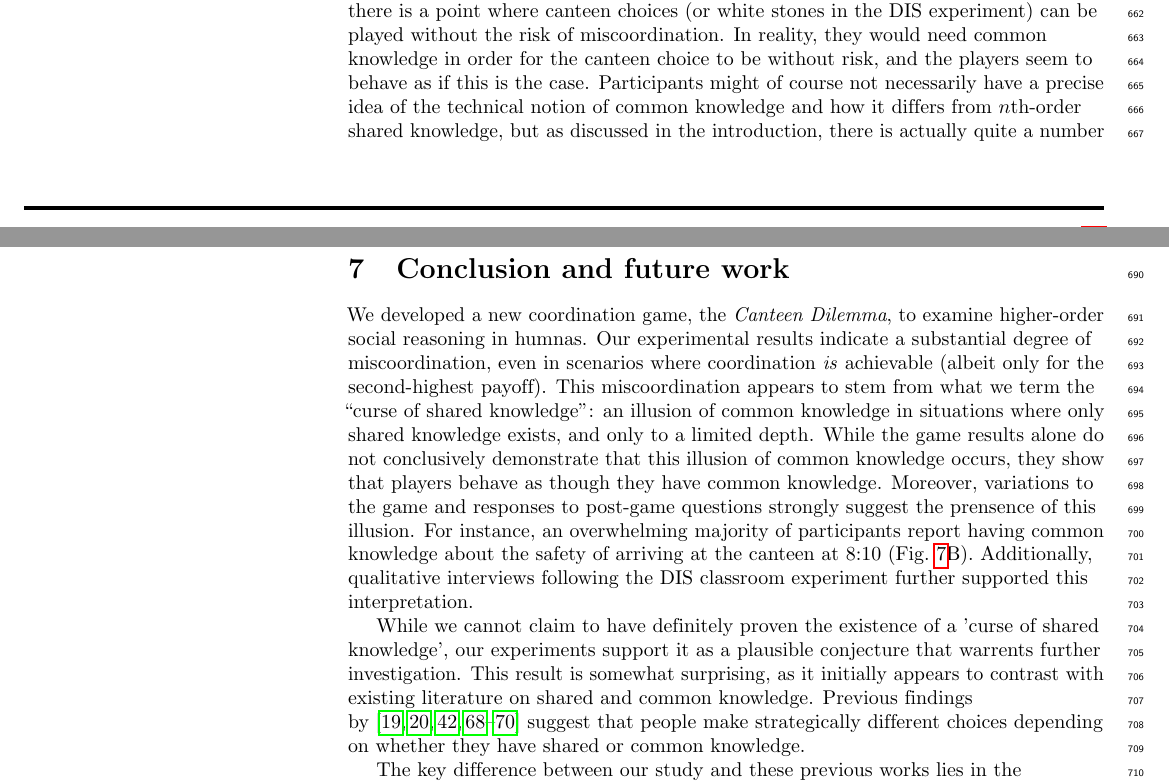
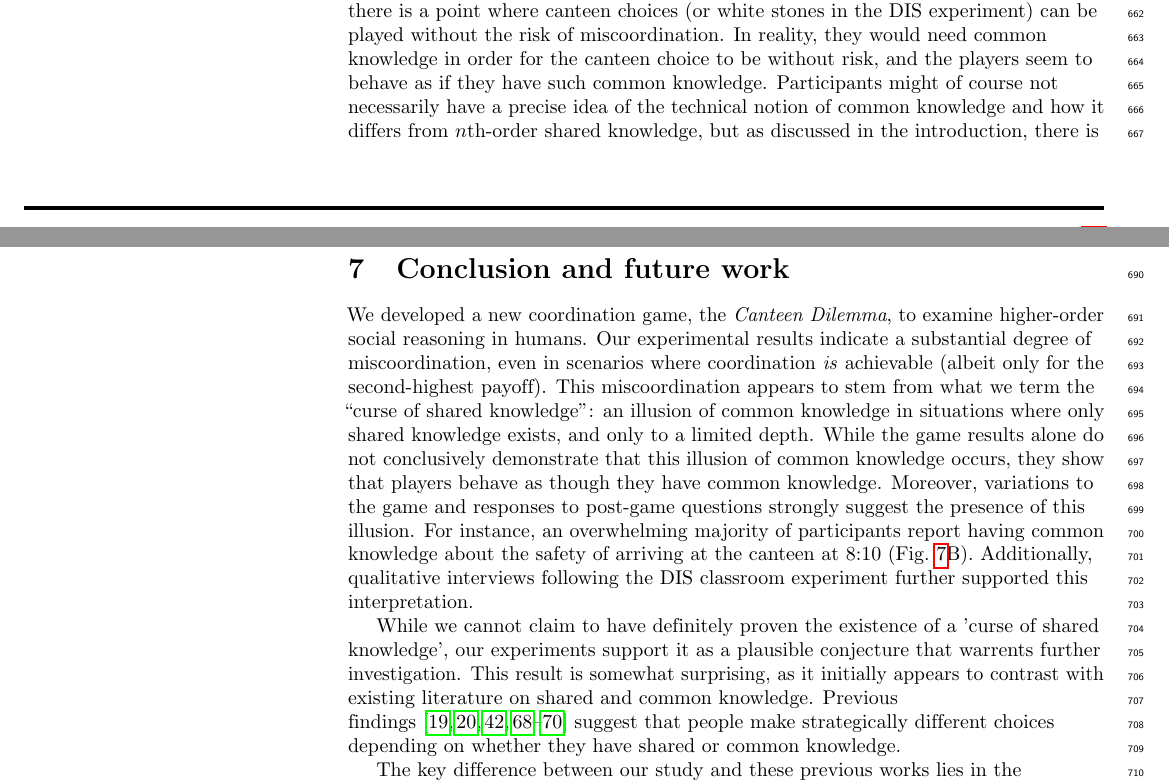
Before and after one commit to gavstrik/Paper_canteen_dilemma, a LaTeX document (latex/PLOS ONE/plos_latex_template.tex, which reads latex/PLOS ONE/body.tex): two parts of pages 18 and 19 of 32 before the commit and two parts of pages 18 and 19 of 31 after it, joined at a grey line, cut so that both start at the same text. Compiled offline with pdfLaTeX; a missing bibliography style is replaced by a similar one.

Commit message:
fix typos conclusion

```diff
--- a/latex/PLOS ONE/body.tex
+++ b/latex/PLOS ONE/body.tex
@@ -276,7 +276,7 @@ Probing theses questions further, we asked participants the following post-game
 \end{quote}
 The results in Fig.~\ref{fig:cutoff answers}A show that most answers range from 8:30 to 8:50 (approximately $75\%$ of all answers), giving support to the verdict that participants are not able to continue taking the perspective of each other recursively, or at least that they believe that shared knowledge of some modest finite depth is sufficient for the canteen choice to be safe. Rather, they stop after one or two, possibly three, iterations, thus believing that as long as they arrive sufficiently early, they can be sure to coordinate safely in the canteen. Notice that the correct answer, ``there is no such time'', is chosen by less than $4\%$ of all participants. The interviews with students in the DIS experiment indicates the same. One student claims for example that ``(from) two to five, there is no risk involved''. This also reflected in the results, as Fig.~\ref{fig:dis} shows, no students plays black (equivalent to an `office' choice) for numbers 5 and below. One interview from the DIS experiment also ends with a student asking ``Did you find an optimal number?''.
 
-The answers to the post-game question above, as well as the DIS interviews, indicates that the prevalence of canteen choices is not due to uncertainty about the rationality of other players, but instead due to a more immediately available belief, that there is a point where canteen choices (or white stones in the DIS experiment) can be played without the risk of miscoordination. In reality, they would need common knowledge in order for the canteen choice to be without risk, and the players seem to behave as if this is the case.
+The answers to the post-game question above, as well as the DIS interviews, indicates that the prevalence of canteen choices is not due to uncertainty about the rationality of other players, but instead due to a more immediately available belief, that there is a point where canteen choices (or white stones in the DIS experiment) can be played without the risk of miscoordination. In reality, they would need common knowledge in order for the canteen choice to be without risk, and the players seem to behave as if they have such common knowledge.
 % supporting the conjecture stated in the introduction that moderate depths of shared knowledge become effectively indistinguishable from common knowledge.\tobo{Maybe this is one of the places where we could consider to moderate the claim. The question they are asked is not explicitly about common knowledge, and it is not about common knowledge as achieved via public announcements. The question doesn't in itself prove that they can't distinguish shared knowledge of moderate depth from common knowledge. But it shows that they will strategically behave as if they had common knowledge, and will not realise that the unsafety argument can be iterated. So they get "tricked" to believe they can safely coordinate, which means that in some sense their beliefs and actions compare to the common knowledge setting, but I'm not sure we can *strictly* claim the shared knowledge is indistinguishable from common knowledge?}  \tsn {Good point, and I'm not sure, difficult discussion. We want to say that our participants behavior is coextensive with common knowledge behavior. Not sure how to put it. It might be good for various reasons to not focus too much on mental states in general, and look at behavior, but this research field is generally not so behaviorist.} \re{agree as well. We can't really say anything about their understanding of common knowledge from this question. Proposal: remove text starting from ", supporting the conjecture".} \tsn {Support as well.}
 Participants might of course not necessarily have a precise idea of the technical notion of common knowledge and how it differs from $n$th-order shared knowledge, but as discussed in the introduction, there is actually quite a number of studies demonstrating that humans have adapted to recognize common knowledge and making distinct strategic choices depending on whether there is common, shared or private knowledge---at least in cases where the difference between these states of knowledge is relatively clear (for instance when the common knowledge situation is achieved via a public announcement). In our experiments, we see the player behavior stabilizing already at relatively modest depths of shared knowledge, both in terms of action choices and certainty estimates. We also see that player behavior does not match what we would expect to see if they only believed to have $n$th-order shared knowledge, but instead matches what we would expect to see if they indeed wrongly inferred common knowledge.
 
@@ -326,14 +326,14 @@ This question inquires about participants' understanding of the term `common kno
 
 
 \section{Conclusion and future work} \label{S:conclusion}
-We developed a new coordination game, the \emph{Canteen Dilemma}, to examine higher-order social reasoning in humnas. Our experimental results %suggest that high levels of recursive perspective-taking are cognitively unavailable to the vast majority of players of the game. We see a
-indicate a substantial degree of miscoordination, even in scenarios where coordination \emph{is} achievable (albeit only for the second-highest payoff). This miscoordination appears to stem from what we term the ``curse of shared knowledge'': an illusion of common knowledge in situations where only shared knowledge exists, and only to a limited depth. While the game results alone do not conclusively demonstrate that this illusion of common knowledge occurs, they show that players behave as though they have common knowledge. Moreover, variations to the game and responses to post-game questions strongly suggest the prensence of this illusion. For instance, an overwhelming majority of participants report having common knowledge about the safety of arriving at the canteen at $8{:}10$ (Fig.~\ref{fig:cutoff answers}B). Additionally, qualitative interviews following the DIS classroom experiment further supported this interpretation.
+We developed a new coordination game, the \emph{Canteen Dilemma}, to examine higher-order social reasoning in humans. Our experimental results %suggest that high levels of recursive perspective-taking are cognitively unavailable to the vast majority of players of the game. We see a
+indicate a substantial degree of miscoordination, even in scenarios where coordination \emph{is} achievable (albeit only for the second-highest payoff). This miscoordination appears to stem from what we term the ``curse of shared knowledge'': an illusion of common knowledge in situations where only shared knowledge exists, and only to a limited depth. While the game results alone do not conclusively demonstrate that this illusion of common knowledge occurs, they show that players behave as though they have common knowledge. Moreover, variations to the game and responses to post-game questions strongly suggest the presence of this illusion. For instance, an overwhelming majority of participants report having common knowledge about the safety of arriving at the canteen at $8{:}10$ (Fig.~\ref{fig:cutoff answers}B). Additionally, qualitative interviews following the DIS classroom experiment further supported this interpretation.
 
 While we cannot claim to have definitely proven the existence of a 'curse of shared knowledge', our experiments support it as a plausible conjecture that warrents further investigation. This result is somewhat surprising, as it initially appears to contrast with existing literature on shared and common knowledge.
 %suggest that the participants indeed
 %believe that they can safely coordinate in the canteen, even though they cannot. This is a surprising result, as it is in stark contrast to the existing literature on shared and common knowledge.
 %For some people it may not seem surprising that people behave as if they have common knowledge in shared knowledge situations and that they are not able to improve upon their behavior despite huge penalties. However, the existing research literature suggests that it \emph{is} surprising.
-Previous findings by~\cite{lee2010rationales, thomas2014psychology, thomas2016recursive, thomas2018common, de2019common, de2019maimonides} suggest that people make strategically different choices depending on whether they have shared or common knowledge.
+Previous findings~\cite{lee2010rationales, thomas2014psychology, thomas2016recursive, thomas2018common, de2019common, de2019maimonides} suggest that people make strategically different choices depending on whether they have shared or common knowledge.
 
 The key difference between our study and these previous works lies in the experimental designs: Earlier studies explicitly inform participants about their level of knowledge---whether it is shared or common---before asking them to make decisions. In contrast, our study requires participants to deduce their level of knowledge independently, without explicit clarification.
 %does not make any such explications. Instead, the level of knowledge in our design needs to be \emph{deduced} by the participants. %This, we believe, is an ecologically more valid approach, because people in real life situations rarely are given explicit explanations about what is known by whom.
```
Also changed, not shown: latex/PLOS ONE/plos_latex_template.tex (+4 -5 lines), latex/PLOS ONE/body.tex (2 more changed lines).
